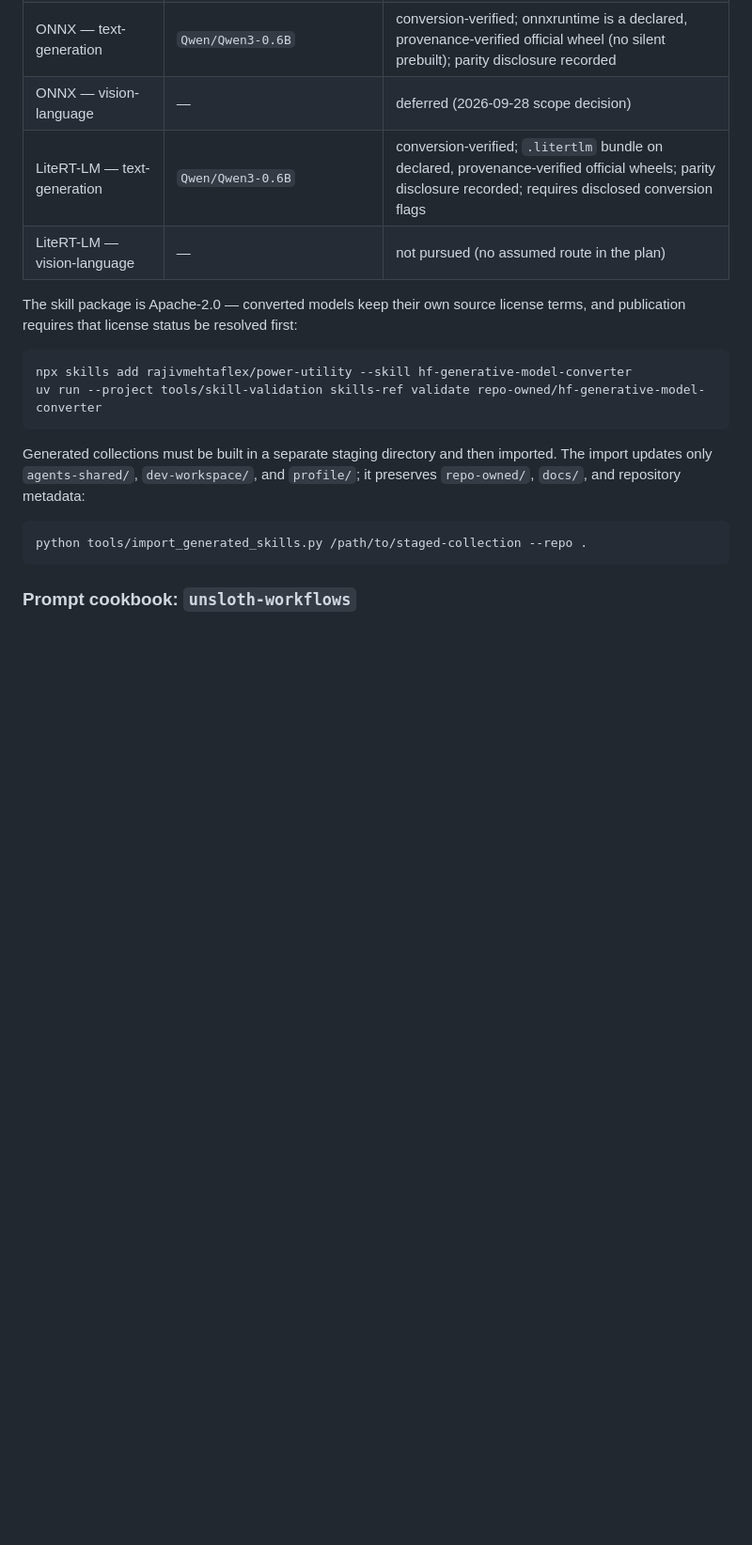
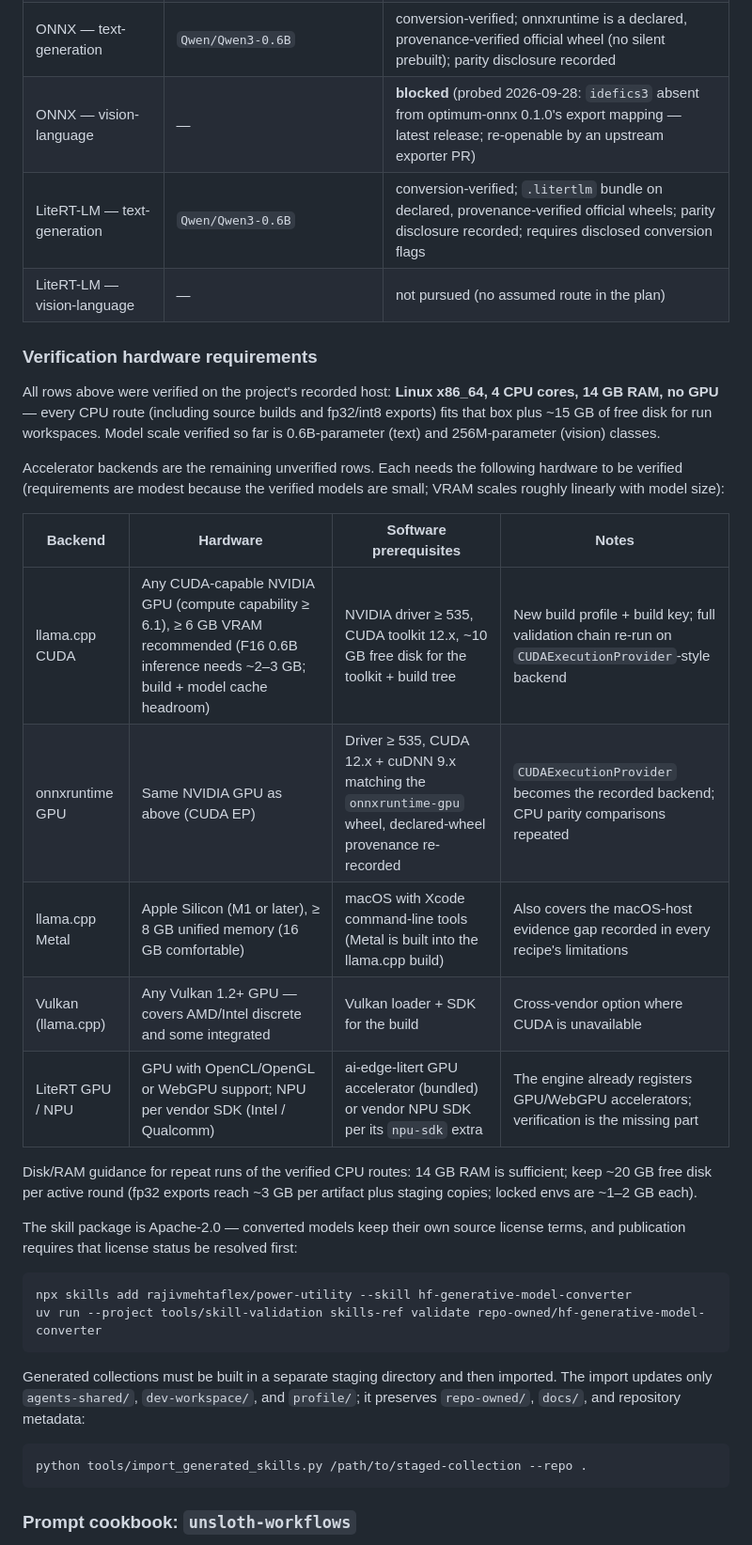
Before and after one commit to rajivmehtaflex/power-utility, a Markdown page: README.md, the part around the change. Shown at 94% size. GitHub-like rendering; blank space fills up the shorter version.

Commit message:
docs(readme): verification hardware requirements + VLM ONNX row corrected to blocked
- New 'Verification hardware requirements' section: records the verified CPU host
  profile (4 cores / 14 GB RAM / ~20 GB disk per round) and lists per-backend
  requirements for the pending accelerator round — CUDA (driver >=535 + toolkit
  12.x, >=6 GB VRAM), onnxruntime GPU (CUDA 12.x + cuDNN 9.x), Metal (Apple
  Silicon M1+), Vulkan (1.2+ cross-vendor), LiteRT GPU/NPU delegates.
- VLM ONNX verified-routes row updated from 'deferred' to 'blocked' with the
  named obstacle (idefics3 absent from optimum-onnx 0.1.0, the latest release),
  matching PR #7's probe record.

```diff
--- a/README.md
+++ b/README.md
@@ -132,9 +132,32 @@ Verified routes (linux-x86_64 CPU, every claim backed by recorded evidence):
 | GGUF — text-generation (Q4_K_M) | `Qwen/Qwen3-0.6B` | conversion-verified; parity failed (disclosed) — compact size, unverified fidelity |
 | GGUF — vision-language | `HuggingFaceTB/SmolVLM-256M-Instruct` | conversion-verified; two-image protocol fully passed |
 | ONNX — text-generation | `Qwen/Qwen3-0.6B` | conversion-verified; onnxruntime is a declared, provenance-verified official wheel (no silent prebuilt); parity disclosure recorded |
-| ONNX — vision-language | — | deferred (2026-09-28 scope decision) |
+| ONNX — vision-language | — | **blocked** (probed 2026-09-28: `idefics3` absent from optimum-onnx 0.1.0's export mapping — latest release; re-openable by an upstream exporter PR) |
 | LiteRT-LM — text-generation | `Qwen/Qwen3-0.6B` | conversion-verified; `.litertlm` bundle on declared, provenance-verified official wheels; parity disclosure recorded; requires disclosed conversion flags |
 | LiteRT-LM — vision-language | — | not pursued (no assumed route in the plan) |
+
+### Verification hardware requirements
+
+All rows above were verified on the project's recorded host: **Linux x86_64, 4 CPU cores,
+14 GB RAM, no GPU** — every CPU route (including source builds and fp32/int8 exports) fits that
+box plus ~15 GB of free disk for run workspaces. Model scale verified so far is 0.6B-parameter
+(text) and 256M-parameter (vision) classes.
+
+Accelerator backends are the remaining unverified rows. Each needs the following hardware to be
+verified (requirements are modest because the verified models are small; VRAM scales roughly
+linearly with model size):
+
+| Backend | Hardware | Software prerequisites | Notes |
+|---|---|---|---|
+| llama.cpp CUDA | Any CUDA-capable NVIDIA GPU (compute capability ≥ 6.1), ≥ 6 GB VRAM recommended (F16 0.6B inference needs ~2–3 GB; build + model cache headroom) | NVIDIA driver ≥ 535, CUDA toolkit 12.x, ~10 GB free disk for the toolkit + build tree | New build profile + build key; full validation chain re-run on `CUDAExecutionProvider`-style backend |
+| onnxruntime GPU | Same NVIDIA GPU as above (CUDA EP) | Driver ≥ 535, CUDA 12.x + cuDNN 9.x matching the `onnxruntime-gpu` wheel, declared-wheel provenance re-recorded | `CUDAExecutionProvider` becomes the recorded backend; CPU parity comparisons repeated |
+| llama.cpp Metal | Apple Silicon (M1 or later), ≥ 8 GB unified memory (16 GB comfortable) | macOS with Xcode command-line tools (Metal is built into the llama.cpp build) | Also covers the macOS-host evidence gap recorded in every recipe's limitations |
+| Vulkan (llama.cpp) | Any Vulkan 1.2+ GPU — covers AMD/Intel discrete and some integrated | Vulkan loader + SDK for the build | Cross-vendor option where CUDA is unavailable |
+| LiteRT GPU / NPU | GPU with OpenCL/OpenGL or WebGPU support; NPU per vendor SDK (Intel / Qualcomm) | ai-edge-litert GPU accelerator (bundled) or vendor NPU SDK per its `npu-sdk` extra | The engine already registers GPU/WebGPU accelerators; verification is the missing part |
+
+Disk/RAM guidance for repeat runs of the verified CPU routes: 14 GB RAM is sufficient; keep
+~20 GB free disk per active round (fp32 exports reach ~3 GB per artifact plus staging copies;
+locked envs are ~1–2 GB each).
 
 The skill package is Apache-2.0 — converted models keep their own source
 license terms, and publication requires that license status be resolved first:
```
